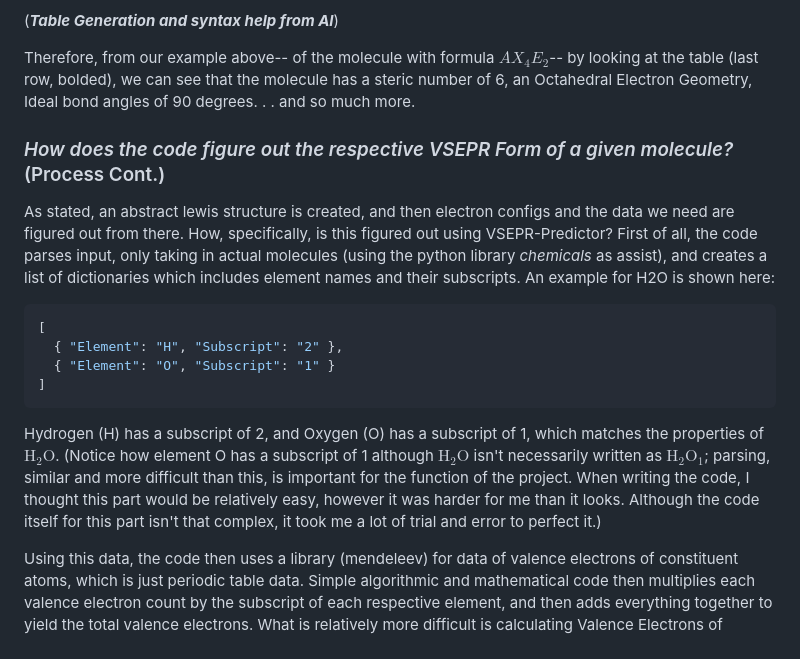
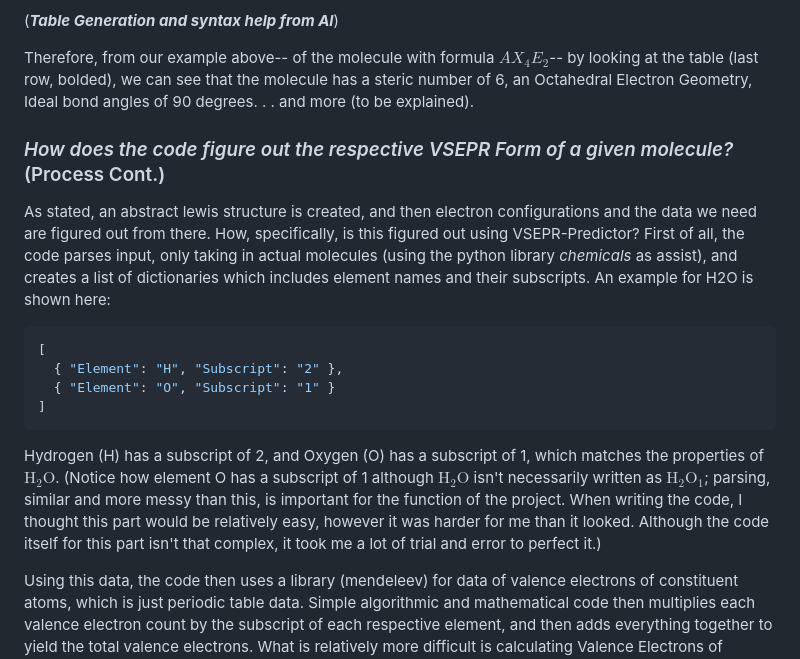
Before and after one commit to Lucky-Int/VSEPR-Predictor, a Markdown page: README.md, the part around one of its changes. Drawn GitHub-style.

````diff
--- a/README.md
+++ b/README.md
@@ -33,17 +32,17 @@ The code's dictionary essentially includes all of the data in the following tabl
 
 (***Table Generation and syntax help from AI***)
 
-Therefore, from our example above-- of the molecule with formula **$AX_4E_2$**-- by looking at the table (last row, bolded), we can see that the molecule has a steric number of 6, an Octahedral Electron Geometry, Ideal bond angles of 90 degrees. . . and so much more.
+Therefore, from our example above-- of the molecule with formula **$AX_4E_2$**-- by looking at the table (last row, bolded), we can see that the molecule has a steric number of 6, an Octahedral Electron Geometry, Ideal bond angles of 90 degrees. . . and more (to be explained).
 
 ### *How does the code figure out the respective VSEPR Form of a given molecule?* (Process Cont.)
-As stated, an abstract lewis structure is created, and then electron configs and the data we need are figured out from there. How, specifically, is this figured out using VSEPR-Predictor? First of all, the code parses input, only taking in actual molecules (using the python library *chemicals* as assist), and creates a list of dictionaries which includes element names and their subscripts. An example for H2O is shown here:
+As stated, an abstract lewis structure is created, and then electron configurations and the data we need are figured out from there. How, specifically, is this figured out using VSEPR-Predictor? First of all, the code parses input, only taking in actual molecules (using the python library *chemicals* as assist), and creates a list of dictionaries which includes element names and their subscripts. An example for H2O is shown here:
 ```json
 [
   { "Element": "H", "Subscript": "2" },
   { "Element": "O", "Subscript": "1" }
 ]
 ```
-Hydrogen (H) has a subscript of 2, and Oxygen (O) has a subscript of 1, which matches the properties of $\text{H}_2\text{O}$. (Notice how element O has a subscript of 1 although $\text{H}_2\text{O}$ isn't necessarily written as $\text{H}_2\text{O}_1$; parsing, similar and more difficult than this, is important for the function of the project. When writing the code, I thought this part would be relatively easy, however it was harder for me than it looks. Although the code itself for this part isn't that complex, it took me a lot of trial and error to perfect it.)
+Hydrogen (H) has a subscript of 2, and Oxygen (O) has a subscript of 1, which matches the properties of $\text{H}_2\text{O}$. (Notice how element O has a subscript of 1 although $\text{H}_2\text{O}$ isn't necessarily written as $\text{H}_2\text{O}_1$; parsing, similar and more messy than this, is important for the function of the project. When writing the code, I thought this part would be relatively easy, however it was harder for me than it looked. Although the code itself for this part isn't that complex, it took me a lot of trial and error to perfect it.)
 
 Using this data, the code then uses a library (mendeleev) for data of valence electrons of constituent atoms, which is just periodic table data. Simple algorithmic and mathematical code then multiplies each valence electron count by the subscript of each respective element, and then adds everything together to yield the total valence electrons. What is relatively more difficult is calculating Valence Electrons of polyatomic ions and molecules with charges. Not that the math becomes any more difficult, however the parsing does. In this way, the aforementioned code could fail due to confusions between subscripts and charges and a lot of other edge cases. A clean approach to this is to use regular expressions (re) to find the charge syntax and then parse. Then, the charges are accounted for and valence electrons are counted correctly. The specific regex is shown below:
 
````
Also changed, not shown: other parts of README.md (+16 -3 lines).
